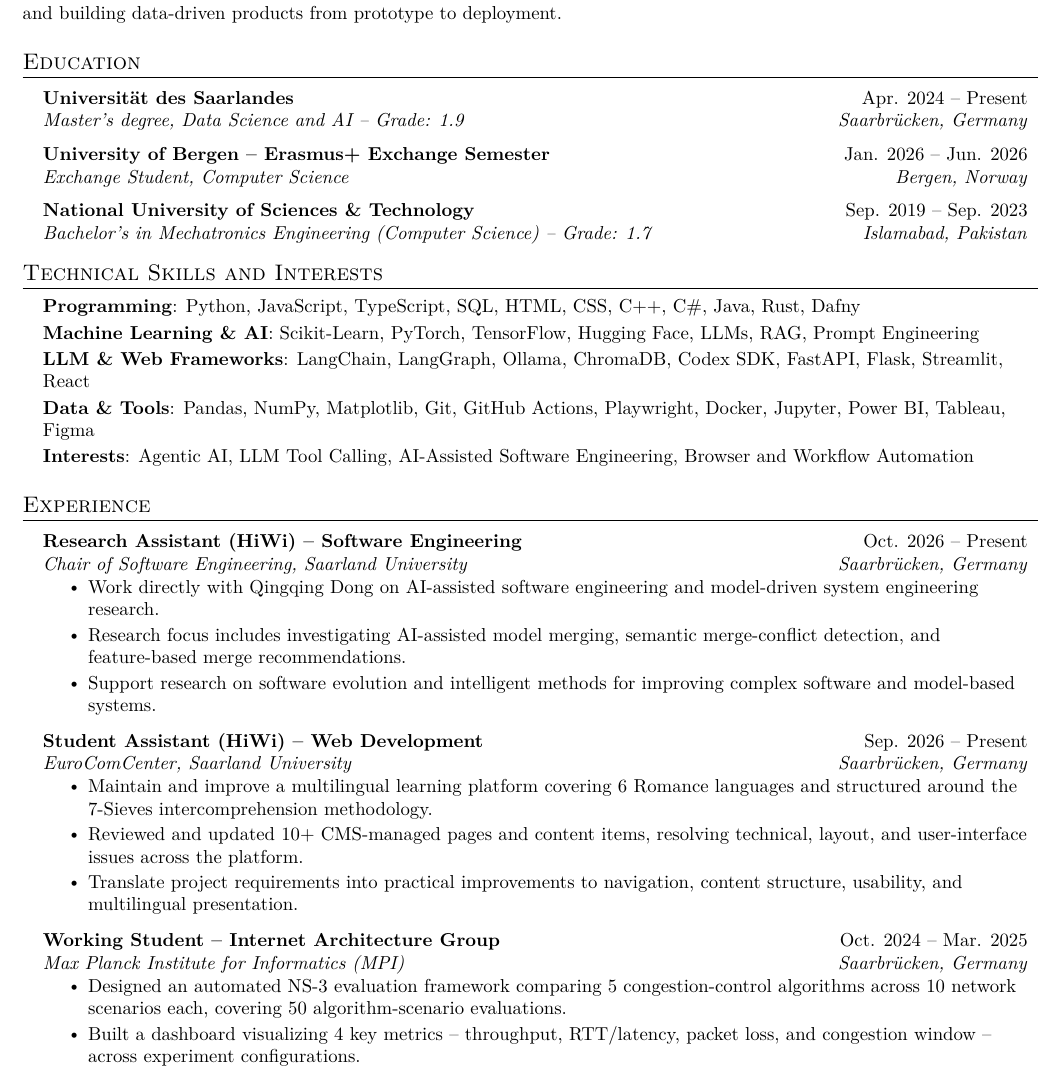
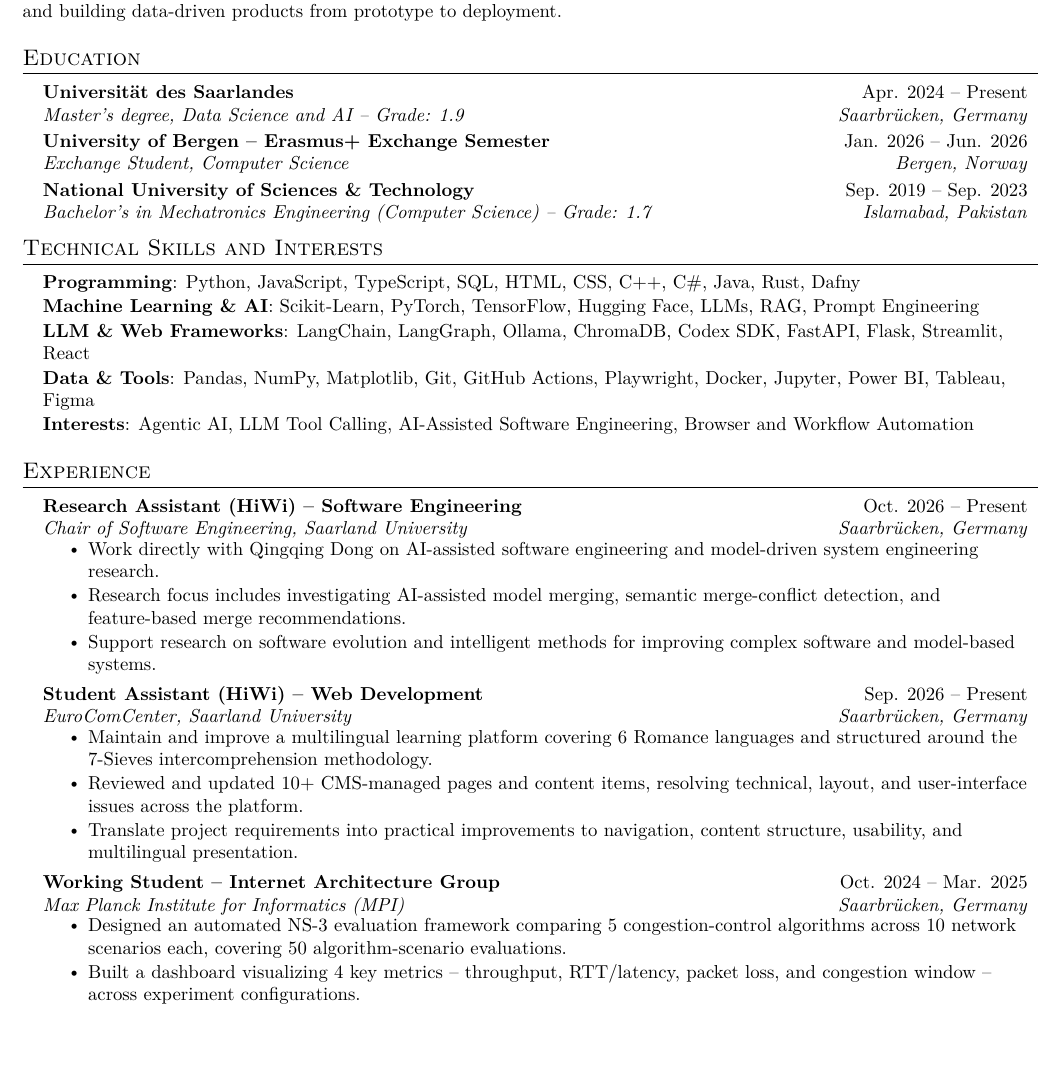
Before and after one commit to Astavicious/Bilal-Amin-Portfolio, a LaTeX CV (docs/cv/Bilal-Amin-CV.tex): part of page 1 of 2, cut so that both start at the same text, the shorter picture padded with empty space. Compiled offline with pdfLaTeX.

Commit message:
Balance CV spacing between compact and expanded layouts

```diff
--- a/docs/cv/Bilal-Amin-CV.tex
+++ b/docs/cv/Bilal-Amin-CV.tex
@@ -42,7 +42,7 @@
 
 % Sections formatting
 \titleformat{\section}{
-  \vspace{-4pt}\scshape\raggedright\large
+  \vspace{-5pt}\scshape\raggedright\large
 }{}{0em}{}[\color{black}\titlerule \vspace{-5pt}]
 
 \pdfgentounicode=1
@@ -54,18 +54,18 @@
 }
 
 \newcommand{\resumeSubheading}[4]{
-  \vspace{0pt}\item
+  \vspace{-1pt}\item
     \begin{tabular*}{0.97\textwidth}[t]{l@{\extracolsep{\fill}}r}
       \textbf{#1} & #2 \\
       \textit{\small#3} & \textit{\small #4} \\
-    \end{tabular*}\vspace{-5pt}
+    \end{tabular*}\vspace{-6pt}
 }
 
 \newcommand{\resumeProjectHeading}[2]{
     \item
     \begin{tabular*}{0.97\textwidth}{l@{\extracolsep{\fill}}r}
       \small#1 & #2 \\
-    \end{tabular*}\vspace{-5pt}
+    \end{tabular*}\vspace{-6pt}
 }
 
 \newcommand{\resumeSubItem}[1]{\resumeItem{#1}\vspace{-4pt}}
@@ -81,11 +81,11 @@
 }
 
 \newcommand{\resumeItemListStart}{
-  \begin{itemize}[itemsep=1.5pt, parsep=0pt, topsep=3pt, partopsep=0pt]
+  \begin{itemize}[itemsep=0.8pt, parsep=0pt, topsep=2.5pt, partopsep=0pt]
 }
 
 \newcommand{\resumeItemListEnd}{
-  \end{itemize}\vspace{-2pt}
+  \end{itemize}\vspace{-3.5pt}
 }
 %-------------------------------------------
 %%%%%%  RESUME STARTS HERE  %%%%%%%%%%%%%%%%%%%%%%%%%%%%
@@ -141,7 +141,7 @@ from prototype to deployment.
   {Saarbrücken, Germany}
 
 
-\vspace{4pt}
+\vspace{2pt}
 \resumeSubheading
   {University of Bergen -- Erasmus+ Exchange Semester}
   {Jan. 2026 -- Jun. 2026}
@@ -163,10 +163,10 @@ from prototype to deployment.
 \section{Technical Skills and Interests}
 \begin{itemize}[leftmargin=0.15in, label={}]
 \small{\item{
-\textbf{Programming}: Python, JavaScript, TypeScript, SQL, HTML, CSS, C++, C\#, Java, Rust, Dafny \\[2pt]
-\textbf{Machine Learning \& AI}: Scikit-Learn, PyTorch, TensorFlow, Hugging Face, LLMs, RAG, Prompt Engineering \\[2pt]
-\textbf{LLM \& Web Frameworks}: LangChain, LangGraph, Ollama, ChromaDB, Codex SDK, FastAPI, Flask, Streamlit, React \\[2pt]
-\textbf{Data \& Tools}: Pandas, NumPy, Matplotlib, Git, GitHub Actions, Playwright, Docker, Jupyter, Power BI, Tableau, Figma \\[2pt]
+\textbf{Programming}: Python, JavaScript, TypeScript, SQL, HTML, CSS, C++, C\#, Java, Rust, Dafny \\[1pt]
+\textbf{Machine Learning \& AI}: Scikit-Learn, PyTorch, TensorFlow, Hugging Face, LLMs, RAG, Prompt Engineering \\[1pt]
+\textbf{LLM \& Web Frameworks}: LangChain, LangGraph, Ollama, ChromaDB, Codex SDK, FastAPI, Flask, Streamlit, React \\[1pt]
+\textbf{Data \& Tools}: Pandas, NumPy, Matplotlib, Git, GitHub Actions, Playwright, Docker, Jupyter, Power BI, Tableau, Figma \\[1pt]
 \textbf{Interests}: Agentic AI, LLM Tool Calling, AI-Assisted Software Engineering, Browser and Workflow Automation
 }}
 \end{itemize}
```
Also changed, not shown: docs/cv/Bilal-Amin-CV.tex (4 more changed lines), 1 other file.
